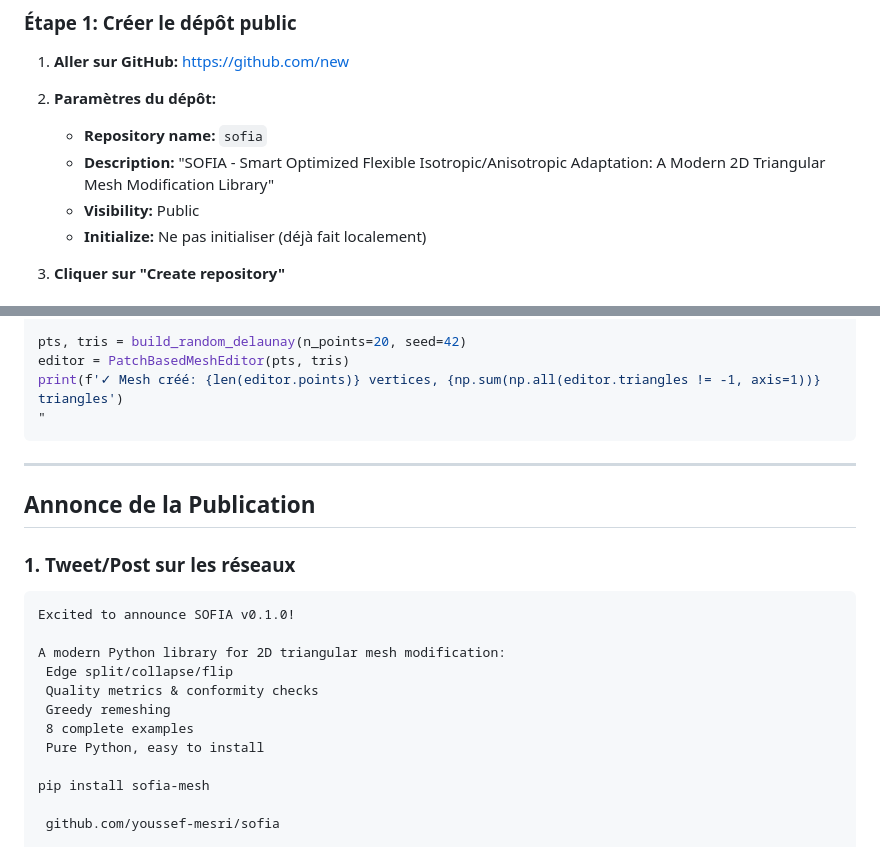
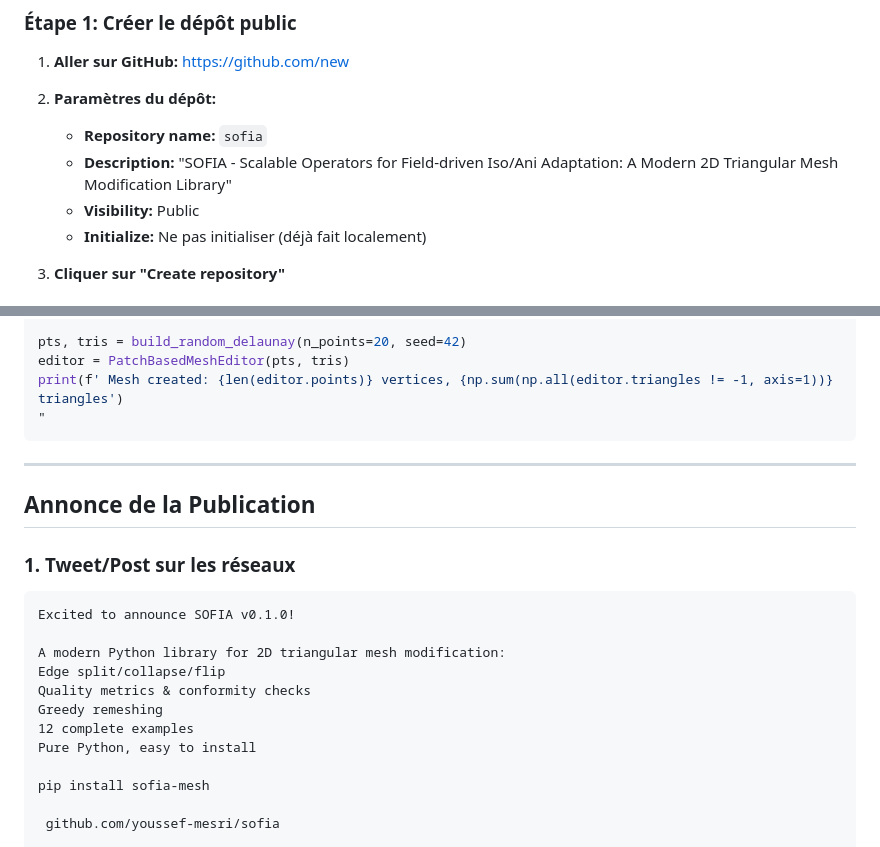
Before and after one commit to youssef-mesri/sofia-mesh, a Markdown page: docs/PUBLICATION_GUIDE.md, 2 parts joined by grey strips. GitHub-like rendering.

````diff
--- a/docs/PUBLICATION_GUIDE.md
+++ b/docs/PUBLICATION_GUIDE.md
@@ -94,7 +94,7 @@ mv *_result.png examples/visualizations/ 2>/dev/null || true
 
 2. **Paramètres du dépôt:**
    - **Repository name:** `sofia`
-   - **Description:** "SOFIA - Smart Optimized Flexible Isotropic/Anisotropic Adaptation: A Modern 2D Triangular Mesh Modification Library"
+   - **Description:** "SOFIA - Scalable Operators for Field-driven Iso/Ani Adaptation: A Modern 2D Triangular Mesh Modification Library"
    - **Visibility:** Public
    - **Initialize:** Ne pas initialiser (déjà fait localement)
 
@@ -235,7 +235,7 @@ import numpy as np
 
 pts, tris = build_random_delaunay(n_points=20, seed=42)
 editor = PatchBasedMeshEditor(pts, tris)
-print(f'✓ Mesh créé: {len(editor.points)} vertices, {np.sum(np.all(editor.triangles != -1, axis=1))} triangles')
+print(f' Mesh created: {len(editor.points)} vertices, {np.sum(np.all(editor.triangles != -1, axis=1))} triangles')
 "
 ```
 
@@ -249,11 +249,11 @@ print(f'✓ Mesh créé: {len(editor.points)} vertices, {np.sum(np.all(editor.tr
 Excited to announce SOFIA v0.1.0!
 
 A modern Python library for 2D triangular mesh modification:
- Edge split/collapse/flip
- Quality metrics & conformity checks
- Greedy remeshing
- 8 complete examples
- Pure Python, easy to install
+Edge split/collapse/flip
+Quality metrics & conformity checks
+Greedy remeshing
+12 complete examples
+Pure Python, easy to install
 
 pip install sofia-mesh
 
````
Also changed, not shown: other parts of docs/PUBLICATION_GUIDE.md (+3 -5 lines), .github/copilot-instructions.md (added, +208 -0 lines).
